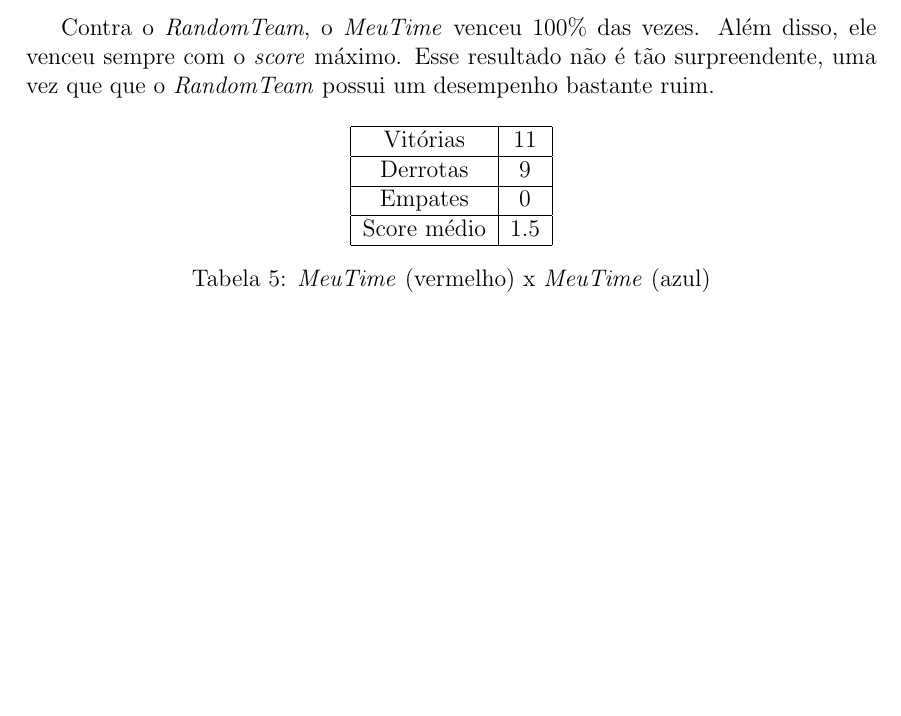
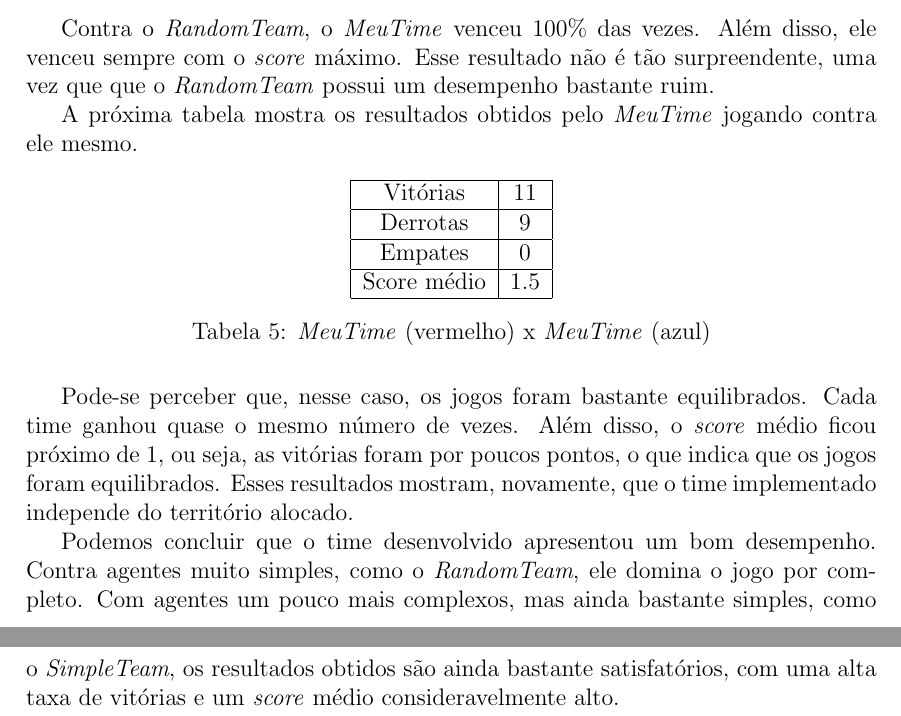
Before and after one commit to thiagov/pacman-ai, a LaTeX document (doc/Relatorio.tex): part of page 6 of 6 before the commit and two parts of pages 6 and 7 of 7 after it, the two joined at a grey line, cut so that both start at the same text, the shorter picture padded with empty space. Compiled offline with pdfLaTeX.

Commit message:
Doc + corrigindo divisao por 0

```diff
--- a/doc/Relatorio.tex
+++ b/doc/Relatorio.tex
@@ -332,6 +339,8 @@ Contra o \textit{RandomTeam}, o \textit{MeuTime} venceu $100\%$ das vezes. Além
 ele venceu sempre com o \textit{score} máximo. Esse resultado não é tão surpreendente,
 uma vez que que o \textit{RandomTeam} possui um desempenho bastante ruim.
 
+A próxima tabela mostra os resultados obtidos pelo \textit{MeuTime} jogando contra
+ele mesmo.
 
 \begin{table}[htb!]
     {\centering
@@ -345,6 +354,14 @@ uma vez que que o \textit{RandomTeam} possui um desempenho bastante ruim.
     }
 \end{table}
 
+Pode-se perceber que, nesse caso, os jogos foram bastante equilibrados. Cada time ganhou quase o mesmo
+número de vezes. Além disso, o \textit{score} médio ficou próximo de $1$, ou seja, as vitórias foram
+por poucos pontos, o que indica que os jogos foram equilibrados. Esses resultados mostram, novamente,
+que o time implementado independe do território alocado.
 
+Podemos concluir que o time desenvolvido apresentou um bom desempenho. Contra agentes muito simples,
+como o \textit{RandomTeam}, ele domina o jogo por completo. Com agentes um pouco mais complexos,
+mas ainda bastante simples, como o \textit{SimpleTeam}, os resultados obtidos são ainda bastante
+satisfatórios, com uma alta taxa de vitórias e um \textit{score} médio consideravelmente alto.
 
 \end{document}
```
Also changed, not shown: doc/Relatorio.tex (7 more changed lines), 3 other files.
